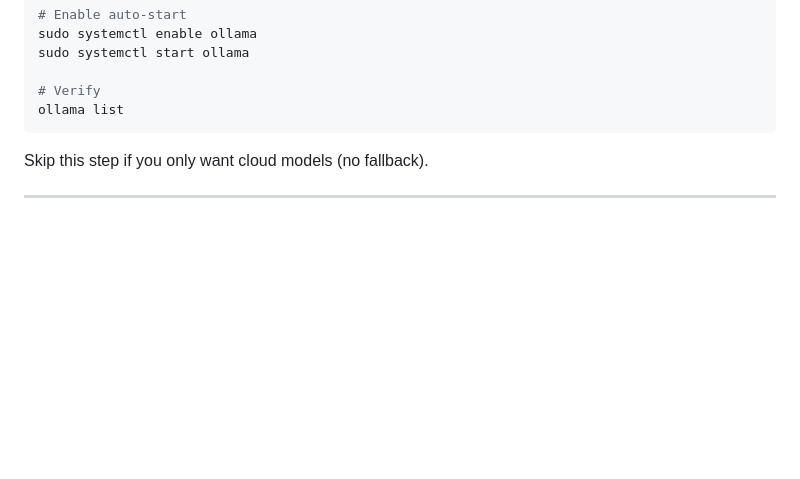
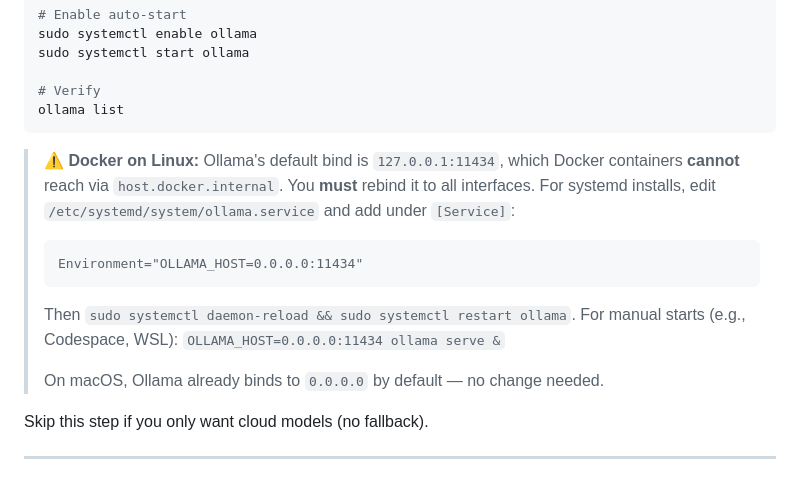
Before and after one commit to gkhandale-aziro/devops-ai, a Markdown page: docs/quickstart.md, the part around the change. Rendered like a GitHub page; blank space fills up the shorter version.

````diff
--- a/docs/quickstart.md
+++ b/docs/quickstart.md
@@ -44,6 +44,14 @@ sudo systemctl start ollama
 # Verify
 ollama list
 ```
+
+> **⚠ Docker on Linux:** Ollama's default bind is `127.0.0.1:11434`, which Docker containers **cannot** reach via `host.docker.internal`. You **must** rebind it to all interfaces. For systemd installs, edit `/etc/systemd/system/ollama.service` and add under `[Service]`:
+> ```
+> Environment="OLLAMA_HOST=0.0.0.0:11434"
+> ```
+> Then `sudo systemctl daemon-reload && sudo systemctl restart ollama`. For manual starts (e.g., Codespace, WSL): `OLLAMA_HOST=0.0.0.0:11434 ollama serve &`
+>
+> On macOS, Ollama already binds to `0.0.0.0` by default — no change needed.
 
 Skip this step if you only want cloud models (no fallback).
 
````
Also changed, not shown: README.md (+6 -2 lines), docs/setup-guide.md (+17 -2 lines).
